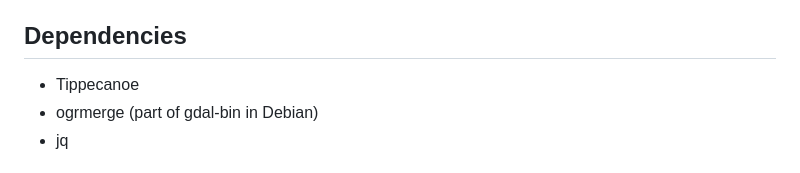
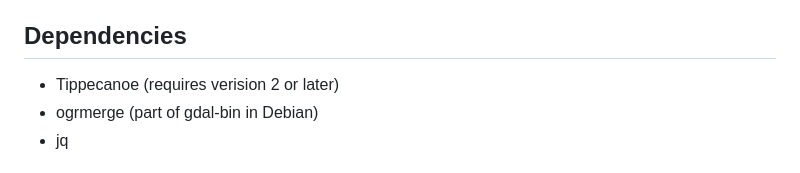
Before and after one commit to homologic/streckenkarte, a Markdown page: README.md, the part around the change. Rendered like a GitHub page.

Commit message:
Clarify that tippecanoe version 2 is required

```diff
--- a/README.md
+++ b/README.md
@@ -5,7 +5,7 @@ A tool to display maps of lines as vector tiles using leaflet.
 
 ## Dependencies
 
-* Tippecanoe
+* Tippecanoe (requires verision 2 or later)
 * ogrmerge (part of gdal-bin in Debian)
 * jq
 
```
